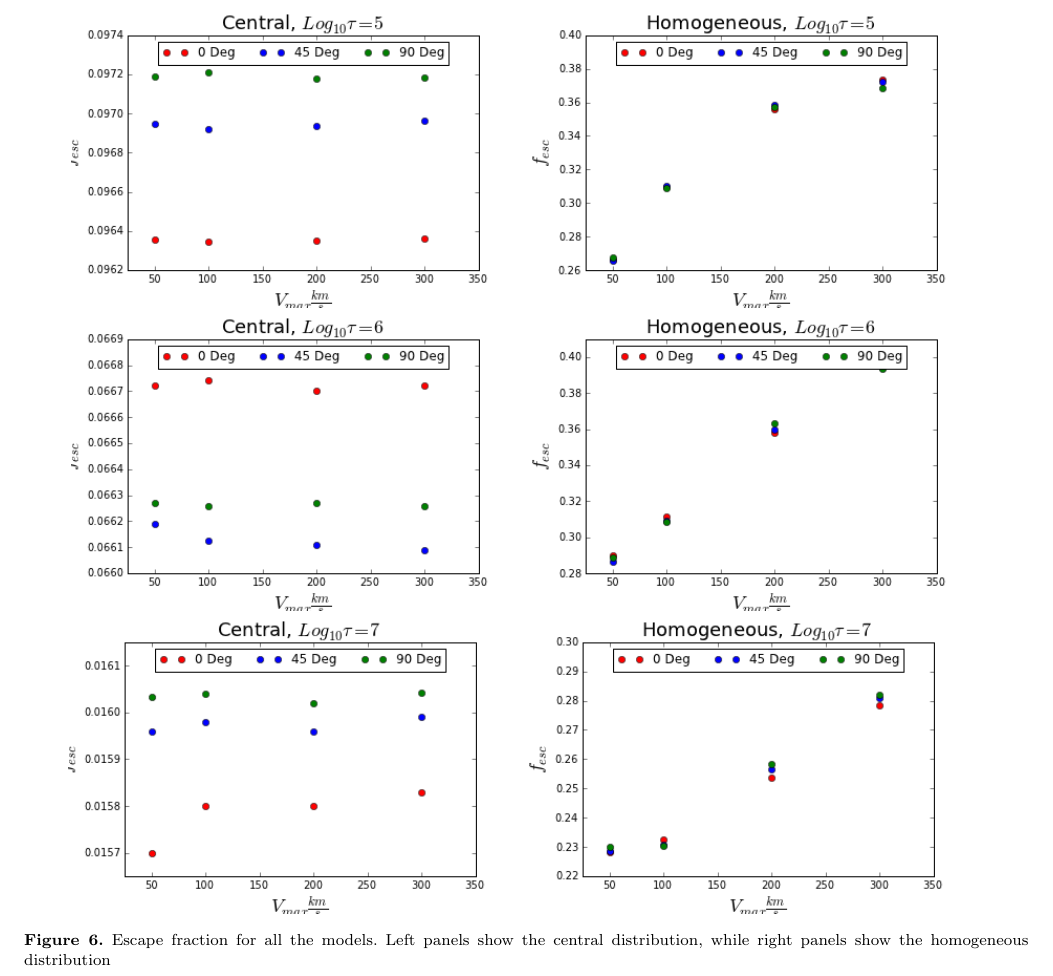
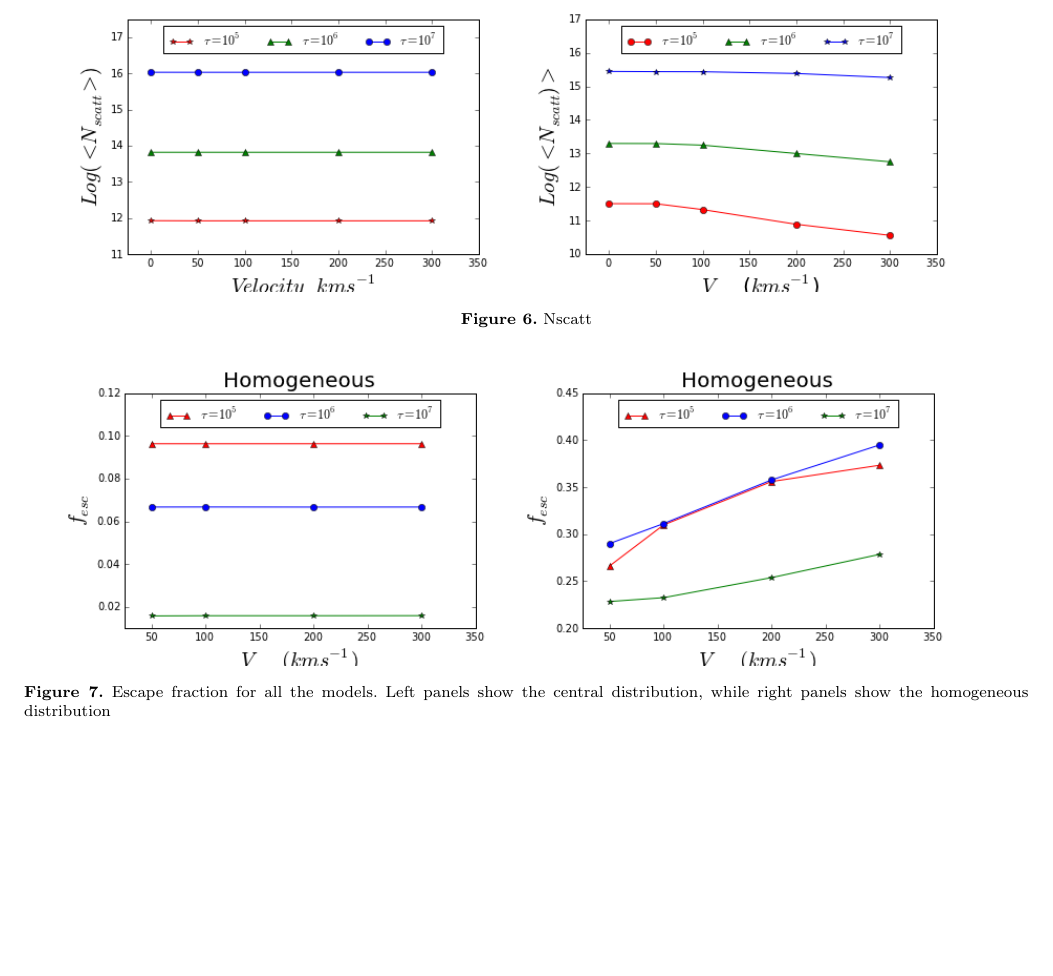
Before and after one commit to jngaravitoc/RotationLyAlpha, a LaTeX paper (paper/Analisis.tex): part of page 5 of 5, cut so that both start at the same text, the shorter picture padded with empty space. Compiled offline with pdfLaTeX; a LaTeX package or settings file that is missing is left out.

Commit message:
a little modification

```diff
--- a/paper/Analisis.tex
+++ b/paper/Analisis.tex
@@ -389,7 +389,11 @@ slab.
 
 \subsection{Average Number of Scatterings}
 
-
+\begin{figure*}
+    \includegraphics[width=0.45\textwidth]{NscattCentral.png}
+    \includegraphics[width=0.45\textwidth]{NscattHOM.png}
+\caption{Nscatt\label{fig:Nscatt}}
+\end{figure*}
 
 
 
@@ -416,13 +420,9 @@ direction. With this definition we compute the escape fraction for all
 of our models, the results are shown in Fig ~\ref{figure:escape}\\
 
 \begin{figure*}
-  \includegraphics[width=0.45\textwidth]{FECentral5.png}
-  \includegraphics[width=0.45\textwidth]{FEHOM5.png}
-  \includegraphics[width=0.45\textwidth]{FECentral6.png}
-  \includegraphics[width=0.45\textwidth]{FEHOM6.png}
-  \includegraphics[width=0.45\textwidth]{FECentral7.png}
-  \includegraphics[width=0.45\textwidth]{FEHOM7.png}
-  \label{figure:escape}\caption{Escape fraction for all the models. Left
+  \includegraphics[width=0.45\textwidth]{FECENTRAL.png}
+  \includegraphics[width=0.45\textwidth]{FEHOMOGENEOUS.png}
+   \label{figure:escape}\caption{Escape fraction for all the models. Left
     panels show the central distribution, while right panels show the
     homogeneous distribution}
 \end{figure*}
```
Also changed, not shown: paper/Analisis.pdf.
